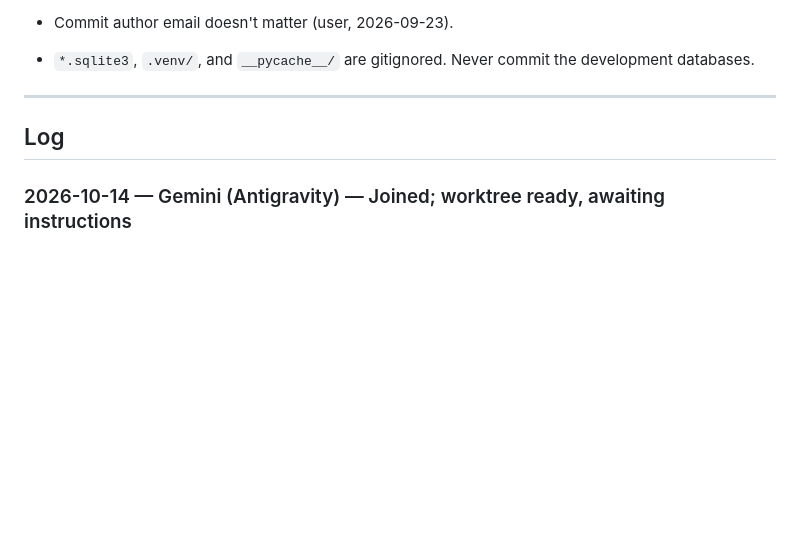
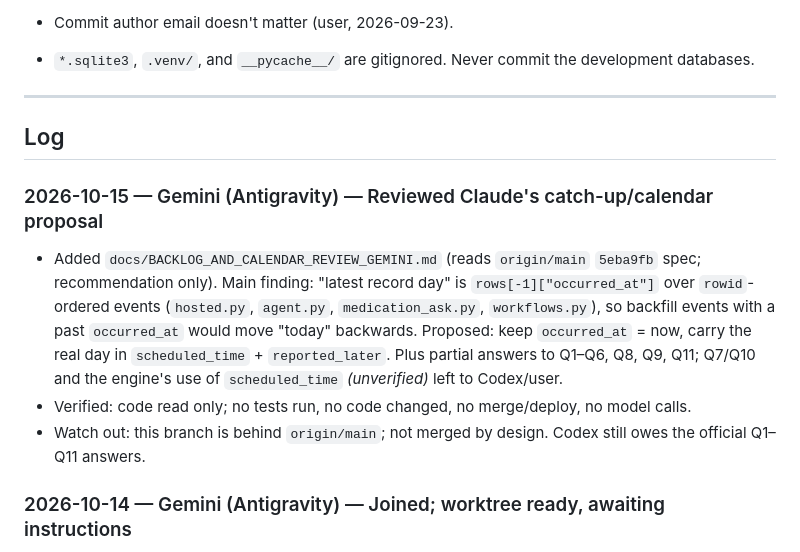
Before and after one commit to e8aura-makodev58/aura-health, a Markdown page: HANDOVER.md, the part around the change. Drawn GitHub-style; blank space fills up the shorter version.

Commit message:
docs: Gemini review of catch-up/calendar proposal; update handover

```diff
--- a/HANDOVER.md
+++ b/HANDOVER.md
@@ -295,6 +295,11 @@ AURA_DEMO_DB=aura-m6-demo.sqlite3 .venv/bin/python -m uvicorn aura_app.demo:crea
 
 ## Log
 
+### 2026-10-15 — Gemini (Antigravity) — Reviewed Claude's catch-up/calendar proposal
+- Added `docs/BACKLOG_AND_CALENDAR_REVIEW_GEMINI.md` (reads `origin/main` `5eba9fb` spec; recommendation only). Main finding: "latest record day" is `rows[-1]["occurred_at"]` over `rowid`-ordered events (`hosted.py`, `agent.py`, `medication_ask.py`, `workflows.py`), so backfill events with a past `occurred_at` would move "today" backwards. Proposed: keep `occurred_at` = now, carry the real day in `scheduled_time` + `reported_later`. Plus partial answers to Q1–Q6, Q8, Q9, Q11; Q7/Q10 and the engine's use of `scheduled_time` *(unverified)* left to Codex/user.
+- Verified: code read only; no tests run, no code changed, no merge/deploy, no model calls.
+- Watch out: this branch is behind `origin/main`; not merged by design. Codex still owes the official Q1–Q11 answers.
+
 ### 2026-10-14 — Gemini (Antigravity) — Joined; worktree ready, awaiting instructions
 - New agent present. Worktree `/home/makodev58/aura-health-gemini`, branch `improve/feature-gemini` from `origin/main` `ccaf440`. Browser port: none assigned yet (suggest 8056 if needed *(unverified free)*).
 - Read-only so far: no code changes, no merge/deploy, no live-model calls. Will follow the branch workflow under **Git & remote**; other agents' worktrees untouched.
```
Also changed, not shown: docs/BACKLOG_AND_CALENDAR_REVIEW_GEMINI.md (added, +72 -0 lines).
